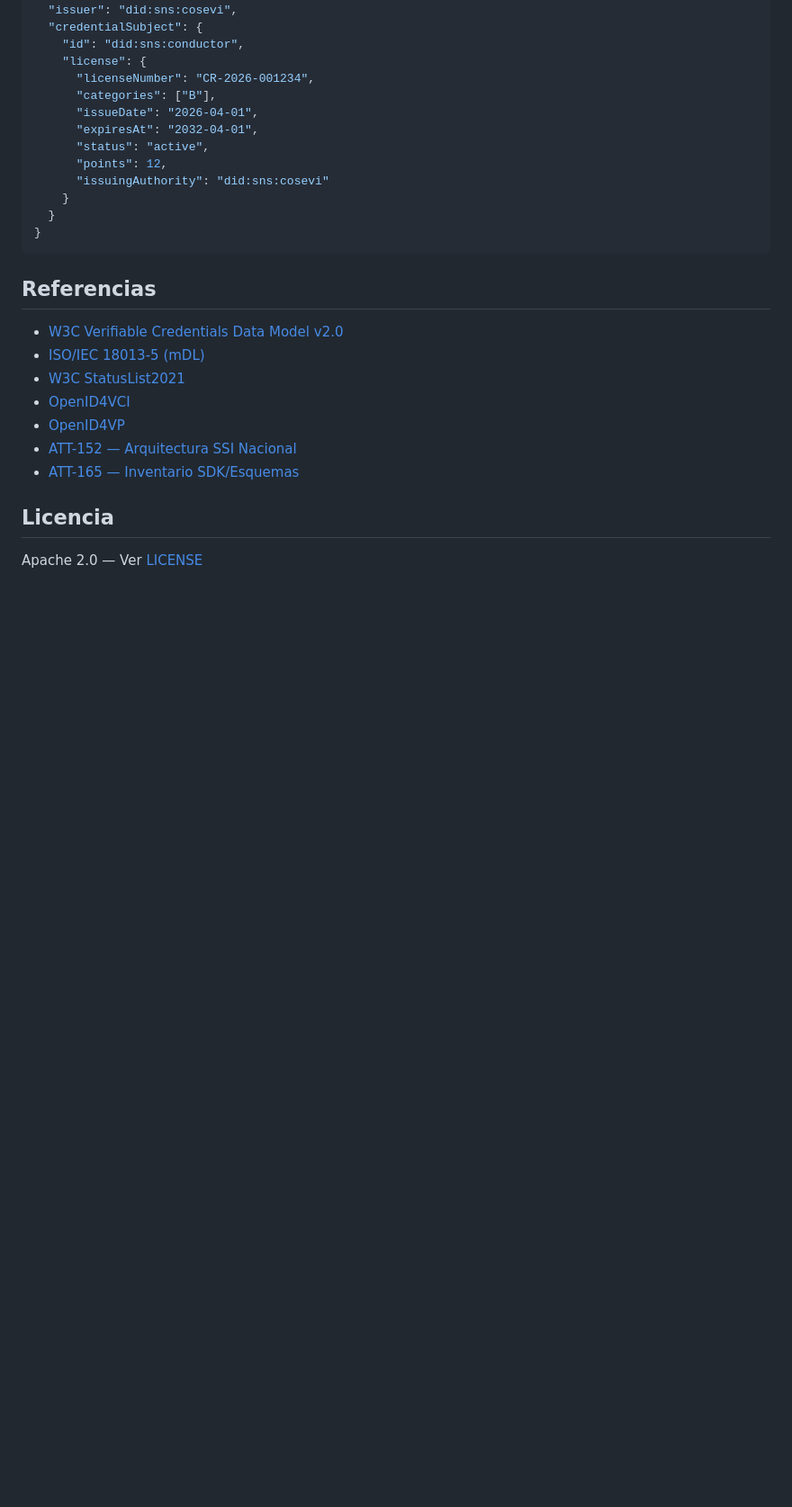
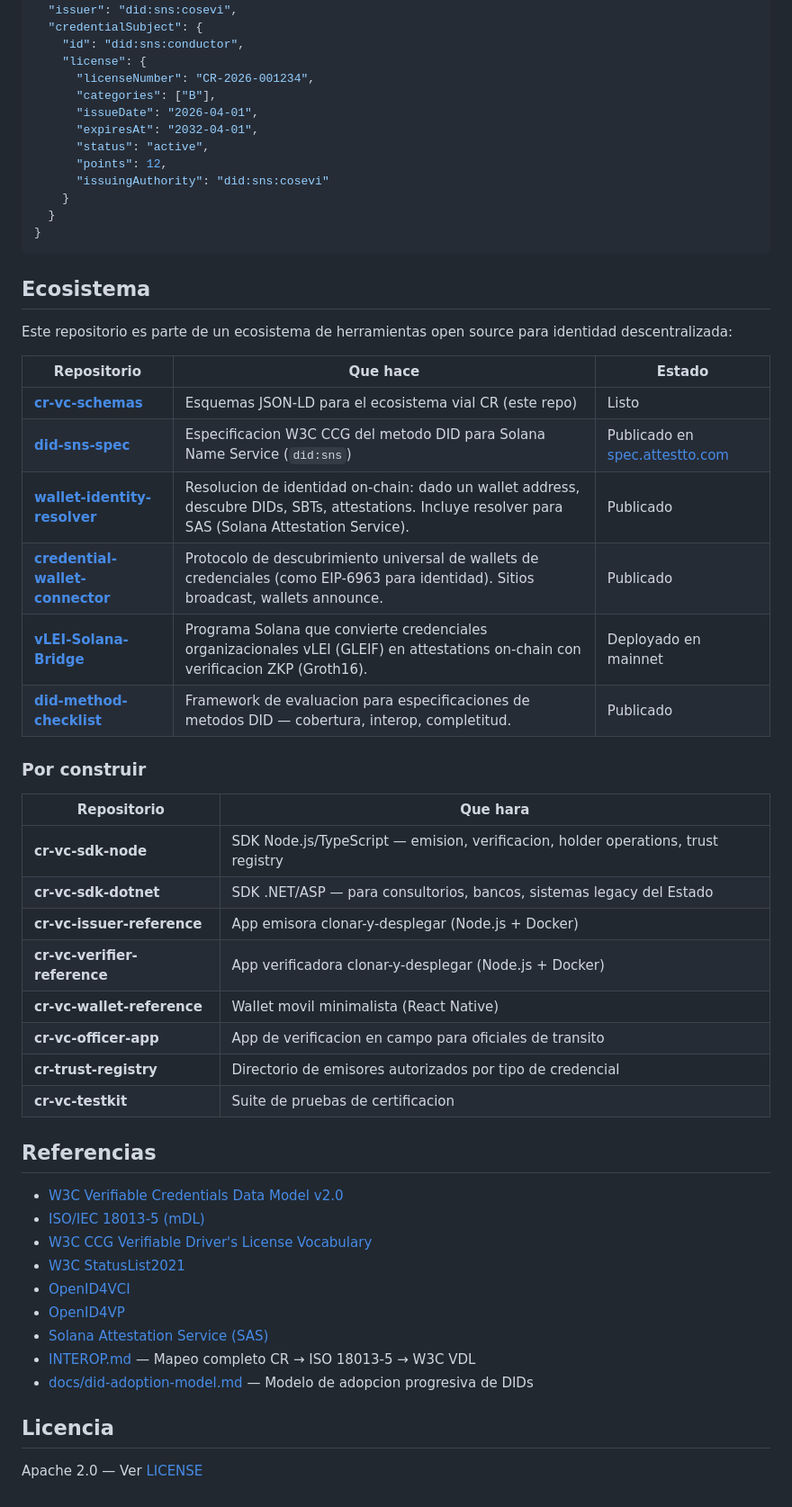
Before and after one commit to Attestto-com/cr-vc-schemas, a Markdown page: README.md, the part around the change. Shown at 90% size. GitHub-like rendering; blank space fills up the shorter version.

Commit message:
Add Ecosystem section to README — link all Attestto-com repos
Lists 6 existing repos (did-sns-spec, wallet-identity-resolver,
credential-wallet-connector, vLEI-Solana-Bridge, did-method-checklist)
and 8 planned repos (SDKs, reference apps, trust registry, testkit).

Removes SBT references — vehicles use SAS attestations (transferable,
no wallet needed). Updated did-adoption-model.md accordingly.

Added W3C VDL vocab and SAS to references.

Ref: ATT-165

````diff
--- a/README.md
+++ b/README.md
@@ -111,15 +111,43 @@ npx ajv validate -s schemas/mdl/DrivingLicense.schema.json -d mi-credencial.json
 }
 ```
 
+## Ecosistema
+
+Este repositorio es parte de un ecosistema de herramientas open source para identidad descentralizada:
+
+| Repositorio | Que hace | Estado |
+|---|---|---|
+| **[cr-vc-schemas](https://github.com/Attestto-com/cr-vc-schemas)** | Esquemas JSON-LD para el ecosistema vial CR (este repo) | Listo |
+| **[did-sns-spec](https://github.com/Attestto-com/did-sns-spec)** | Especificacion W3C CCG del metodo DID para Solana Name Service (`did:sns`) | Publicado en [spec.attestto.com](https://spec.attestto.com) |
+| **[wallet-identity-resolver](https://github.com/Attestto-com/wallet-identity-resolver)** | Resolucion de identidad on-chain: dado un wallet address, descubre DIDs, SBTs, attestations. Incluye resolver para SAS (Solana Attestation Service). | Publicado |
+| **[credential-wallet-connector](https://github.com/Attestto-com/credential-wallet-connector)** | Protocolo de descubrimiento universal de wallets de credenciales (como EIP-6963 para identidad). Sitios broadcast, wallets announce. | Publicado |
+| **[vLEI-Solana-Bridge](https://github.com/Attestto-com/vLei-Solana-Bridge)** | Programa Solana que convierte credenciales organizacionales vLEI (GLEIF) en attestations on-chain con verificacion ZKP (Groth16). | Deployado en mainnet |
+| **[did-method-checklist](https://github.com/Attestto-com/did-method-checklist)** | Framework de evaluacion para especificaciones de metodos DID — cobertura, interop, completitud. | Publicado |
+
+### Por construir
+
+| Repositorio | Que hara |
+|---|---|
+| **cr-vc-sdk-node** | SDK Node.js/TypeScript — emision, verificacion, holder operations, trust registry |
+| **cr-vc-sdk-dotnet** | SDK .NET/ASP — para consultorios, bancos, sistemas legacy del Estado |
+| **cr-vc-issuer-reference** | App emisora clonar-y-desplegar (Node.js + Docker) |
+| **cr-vc-verifier-reference** | App verificadora clonar-y-desplegar (Node.js + Docker) |
+| **cr-vc-wallet-reference** | Wallet movil minimalista (React Native) |
+| **cr-vc-officer-app** | App de verificacion en campo para oficiales de transito |
+| **cr-trust-registry** | Directorio de emisores autorizados por tipo de credencial |
+| **cr-vc-testkit** | Suite de pruebas de certificacion |
+
 ## Referencias
 
 - [W3C Verifiable Credentials Data Model v2.0](https://www.w3.org/TR/vc-data-model-2.0/)
 - [ISO/IEC 18013-5 (mDL)](https://www.iso.org/standard/69084.html)
+- [W3C CCG Verifiable Driver's License Vocabulary](https://w3c-ccg.github.io/vdl-vocab/)
 - [W3C StatusList2021](https://www.w3.org/TR/vc-status-list/)
 - [OpenID4VCI](https://openid.net/specs/openid-4-verifiable-credential-issuance-1_0.html)
 - [OpenID4VP](https://openid.net/specs/openid-4-verifiable-presentations-1_0.html)
-- [ATT-152 — Arquitectura SSI Nacional](https://attestto.atlassian.net/browse/ATT-152)
-- [ATT-165 — Inventario SDK/Esquemas](https://attestto.atlassian.net/browse/ATT-165)
+- [Solana Attestation Service (SAS)](https://github.com/solana-labs/solana-attestation-service)
+- [INTEROP.md](./INTEROP.md) — Mapeo completo CR → ISO 18013-5 → W3C VDL
+- [docs/did-adoption-model.md](./docs/did-adoption-model.md) — Modelo de adopcion progresiva de DIDs
 
 ## Licencia
 
````
Also changed, not shown: docs/did-adoption-model.md (+2 -2 lines).
